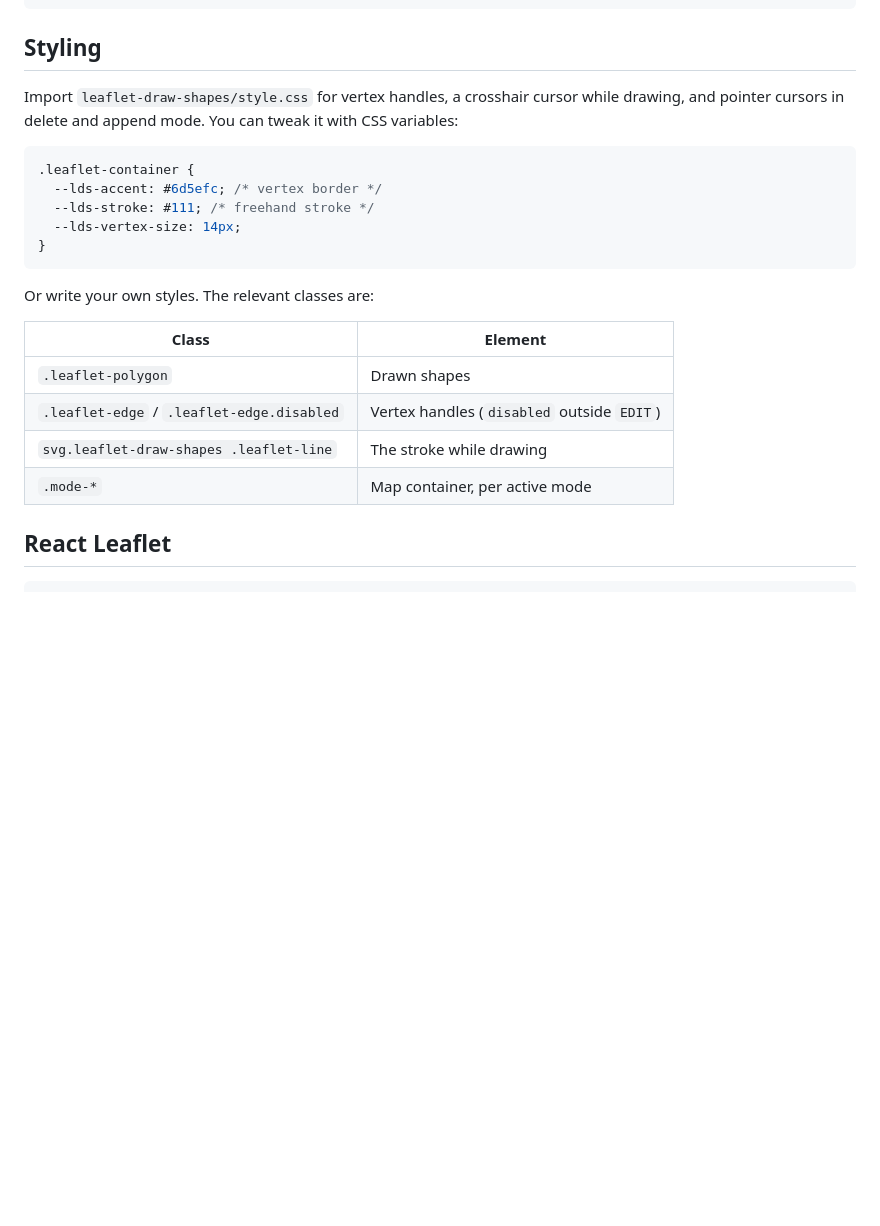
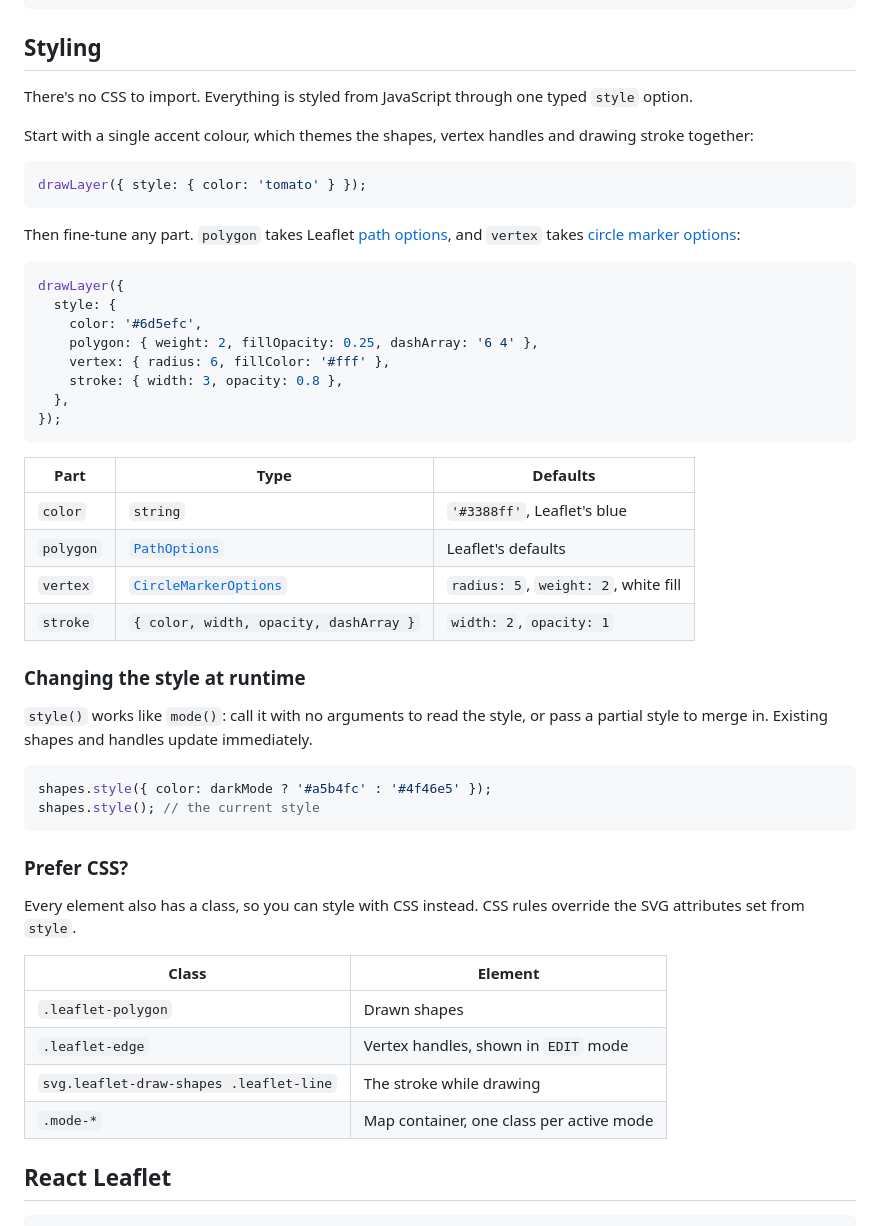
Before and after one commit to Nalhin/leaflet-draw-shapes, a Markdown page: README.md, the part around one of its changes. GitHub-like rendering; blank space fills up the shorter version.

````diff
--- a/README.md
+++ b/README.md
@@ -133,24 +132,53 @@ shapes.on('mode', (event: ModeEvent) => event.mode);
 
 ## Styling
 
-Import `leaflet-draw-shapes/style.css` for vertex handles, a crosshair cursor while drawing, and pointer cursors in delete and append mode. You can tweak it with CSS variables:
+There's no CSS to import. Everything is styled from JavaScript through one typed `style` option.
 
-```css
-.leaflet-container {
-  --lds-accent: #6d5efc; /* vertex border */
-  --lds-stroke: #111; /* freehand stroke */
-  --lds-vertex-size: 14px;
-}
+Start with a single accent colour, which themes the shapes, vertex handles and drawing stroke together:
+
+```ts
+drawLayer({ style: { color: 'tomato' } });
 ```
 
-Or write your own styles. The relevant classes are:
+Then fine-tune any part. `polygon` takes Leaflet [path options](https://leafletjs.com/reference.html#path-option), and `vertex` takes [circle marker options](https://leafletjs.com/reference.html#circlemarker-option):
 
-| Class                                      | Element                                    |
-| ------------------------------------------ | ------------------------------------------ |
-| `.leaflet-polygon`                         | Drawn shapes                               |
-| `.leaflet-edge` / `.leaflet-edge.disabled` | Vertex handles (`disabled` outside `EDIT`) |
-| `svg.leaflet-draw-shapes .leaflet-line`    | The stroke while drawing                   |
-| `.mode-*`                                  | Map container, per active mode             |
+```ts
+drawLayer({
+  style: {
+    color: '#6d5efc',
+    polygon: { weight: 2, fillOpacity: 0.25, dashArray: '6 4' },
+    vertex: { radius: 6, fillColor: '#fff' },
+    stroke: { width: 3, opacity: 0.8 },
+  },
+});
+```
+
+| Part      | Type                                                                       | Defaults                             |
+| --------- | -------------------------------------------------------------------------- | ------------------------------------ |
+| `color`   | `string`                                                                   | `'#3388ff'`, Leaflet's blue          |
+| `polygon` | [`PathOptions`](https://leafletjs.com/reference.html#path-option)          | Leaflet's defaults                   |
+| `vertex`  | [`CircleMarkerOptions`](https://leafletjs.com/reference.html#circlemarker) | `radius: 5`, `weight: 2`, white fill |
+| `stroke`  | `{ color, width, opacity, dashArray }`                                     | `width: 2`, `opacity: 1`             |
+
+### Changing the style at runtime
+
+`style()` works like `mode()`: call it with no arguments to read the style, or pass a partial style to merge in. Existing shapes and handles update immediately.
+
+```ts
+shapes.style({ color: darkMode ? '#a5b4fc' : '#4f46e5' });
+shapes.style(); // the current style
+```
+
+### Prefer CSS?
+
+Every element also has a class, so you can style with CSS instead. CSS rules override the SVG attributes set from `style`.
+
+| Class                                   | Element                                  |
+| --------------------------------------- | ---------------------------------------- |
+| `.leaflet-polygon`                      | Drawn shapes                             |
+| `.leaflet-edge`                         | Vertex handles, shown in `EDIT` mode     |
+| `svg.leaflet-draw-shapes .leaflet-line` | The stroke while drawing                 |
+| `.mode-*`                               | Map container, one class per active mode |
 
 ## React Leaflet
 
````
Also changed, not shown: other parts of README.md (+17 -17 lines), CHANGELOG.md (+6 -3 lines), docs/demo.jpg, 16 other files.
